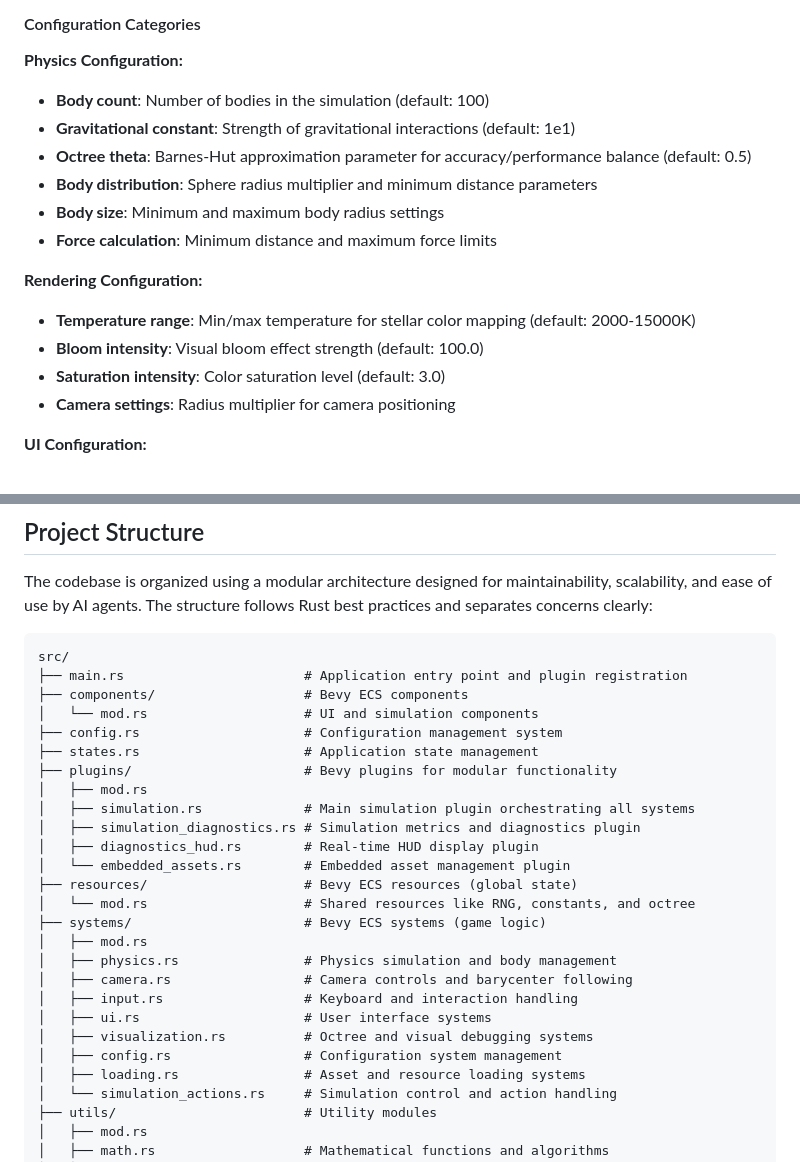
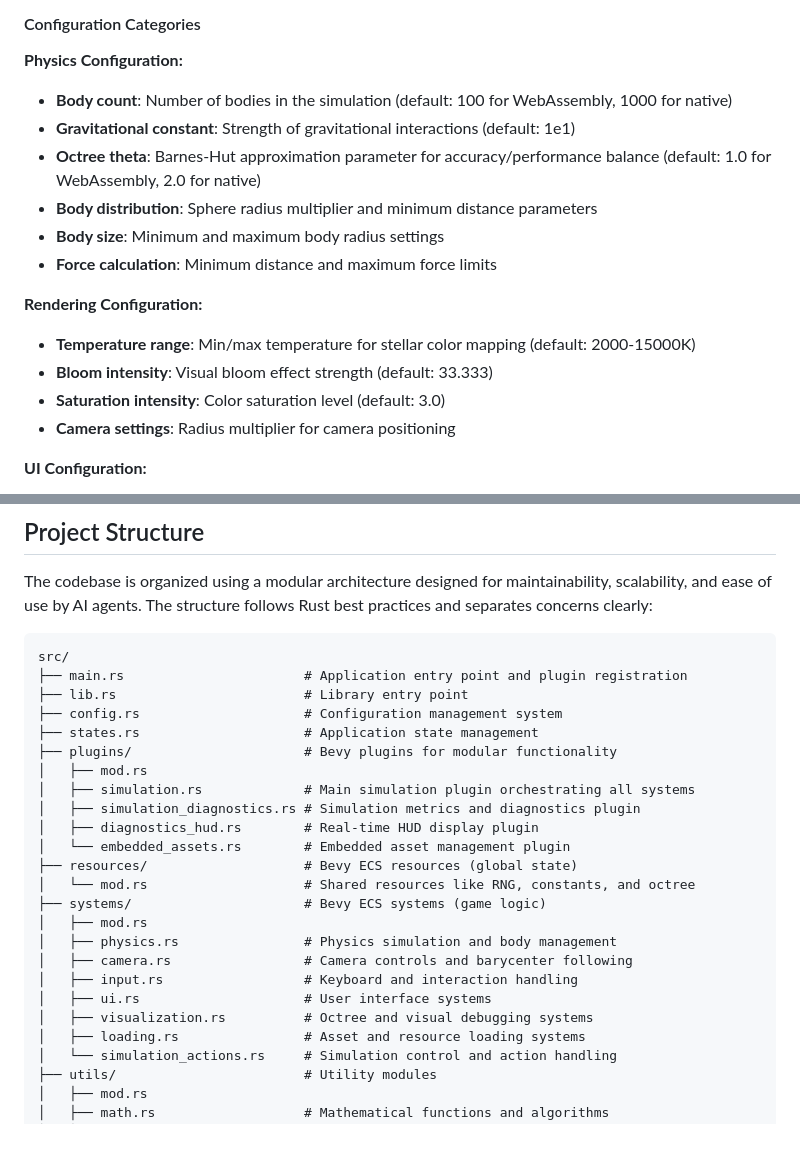
Before and after one commit to emilyst/stardrift, a Markdown page: README.md, 2 parts joined by grey strips. GitHub-like rendering; blank space fills up the shorter version.

Commit message:
docs(README): update defaults and directory structure for configuration and rendering

````diff
--- a/README.md
+++ b/README.md
@@ -128,9 +128,10 @@ parameters. Configuration is managed through TOML files and supports XDG config
 
 **Physics Configuration:**
 
-- **Body count**: Number of bodies in the simulation (default: 100)
+- **Body count**: Number of bodies in the simulation (default: 100 for WebAssembly, 1000 for native)
 - **Gravitational constant**: Strength of gravitational interactions (default: 1e1)
-- **Octree theta**: Barnes-Hut approximation parameter for accuracy/performance balance (default: 0.5)
+- **Octree theta**: Barnes-Hut approximation parameter for accuracy/performance balance (default: 1.0 for WebAssembly,
+  2.0 for native)
 - **Body distribution**: Sphere radius multiplier and minimum distance parameters
 - **Body size**: Minimum and maximum body radius settings
 - **Force calculation**: Minimum distance and maximum force limits
@@ -138,7 +139,7 @@ parameters. Configuration is managed through TOML files and supports XDG config
 **Rendering Configuration:**
 
 - **Temperature range**: Min/max temperature for stellar color mapping (default: 2000-15000K)
-- **Bloom intensity**: Visual bloom effect strength (default: 100.0)
+- **Bloom intensity**: Visual bloom effect strength (default: 33.333)
 - **Saturation intensity**: Color saturation level (default: 3.0)
 - **Camera settings**: Radius multiplier for camera positioning
 
@@ -216,8 +217,7 @@ agents. The structure follows Rust best practices and separates concerns clearly
 ```
 src/
 ├── main.rs                       # Application entry point and plugin registration
-├── components/                   # Bevy ECS components
-│   └── mod.rs                    # UI and simulation components
+├── lib.rs                        # Library entry point
 ├── config.rs                     # Configuration management system
 ├── states.rs                     # Application state management
 ├── plugins/                      # Bevy plugins for modular functionality
@@ -235,7 +235,6 @@ src/
 │   ├── input.rs                  # Keyboard and interaction handling
 │   ├── ui.rs                     # User interface systems
 │   ├── visualization.rs          # Octree and visual debugging systems
-│   ├── config.rs                 # Configuration system management
 │   ├── loading.rs                # Asset and resource loading systems
 │   └── simulation_actions.rs     # Simulation control and action handling
 ├── utils/                        # Utility modules
````
